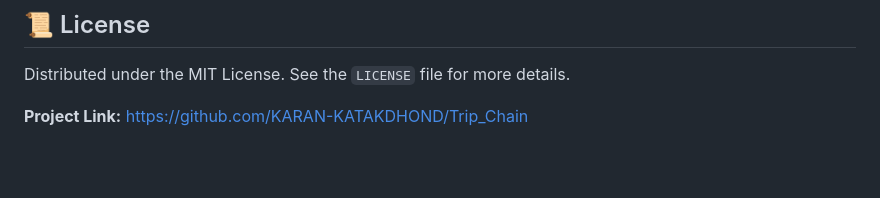
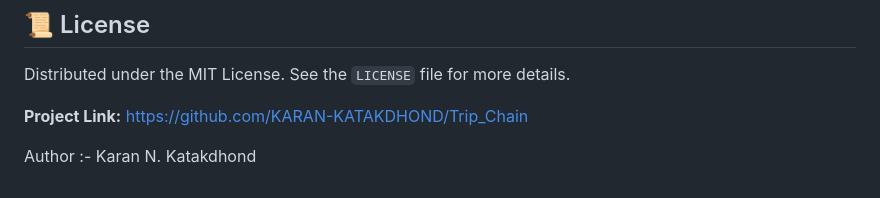
Before and after one commit to KARAN-KATAKDHOND/Trip_Chain, a Markdown page: README.md, the part around the change. Drawn GitHub-style; blank space fills up the shorter version.

Commit message:
Add author information to README

```diff
--- a/README.md
+++ b/README.md
@@ -146,3 +146,5 @@ We welcome contributions! Feel free to report bugs, suggest features, or submit
 Distributed under the MIT License. See the `LICENSE` file for more details.
 
 **Project Link:** [https://github.com/KARAN-KATAKDHOND/Trip\_Chain](https://github.com/KARAN-KATAKDHOND/Trip_Chain.git)
+
+Author :- Karan N. Katakdhond
```
